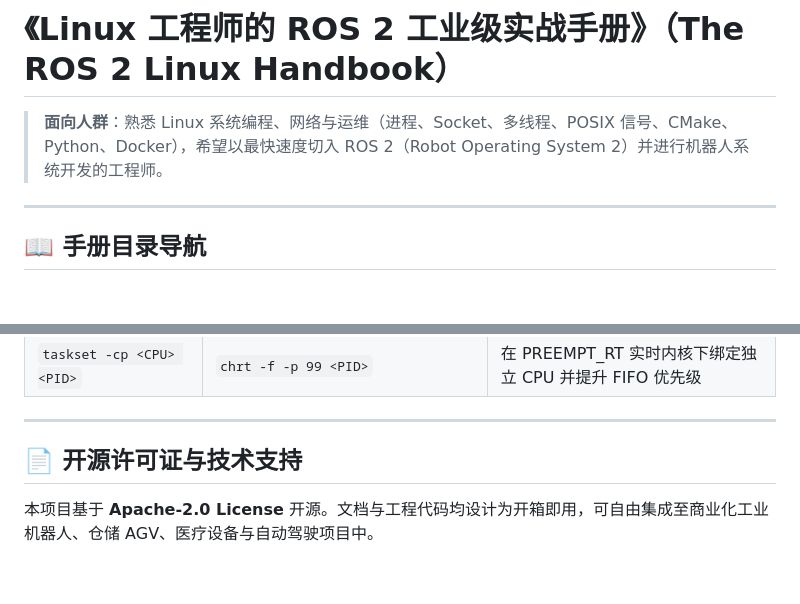
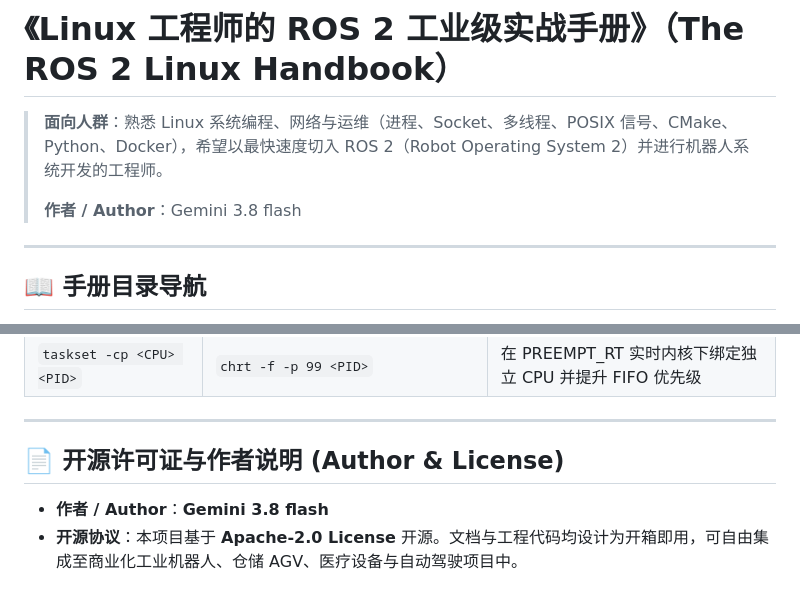
Before and after one commit to feixiao/ROS-2-for-Linux-Developers, a Markdown page: README.md, 2 parts joined by grey strips. Drawn GitHub-style; blank space fills up the shorter version.

Commit message:
docs: add Gemini 3.8 flash author statement

```diff
--- a/README.md
+++ b/README.md
@@ -1,6 +1,8 @@
 # 《Linux 工程师的 ROS 2 工业级实战手册》（The ROS 2 Linux Handbook）
 
 > **面向人群**：熟悉 Linux 系统编程、网络与运维（进程、Socket、多线程、POSIX 信号、CMake、Python、Docker），希望以最快速度切入 ROS 2（Robot Operating System 2）并进行机器人系统开发的工程师。
+>
+> **作者 / Author**：Gemini 3.8 flash
 
 ---
 
@@ -194,6 +196,7 @@ make clean         # 清理 build / install / log 缓存
 
 ---
 
-## 📄 开源许可证与技术支持
+## 📄 开源许可证与作者说明 (Author & License)
 
-本项目基于 **Apache-2.0 License** 开源。文档与工程代码均设计为开箱即用，可自由集成至商业化工业机器人、仓储 AGV、医疗设备与自动驾驶项目中。
+- **作者 / Author**：**Gemini 3.8 flash**
+- **开源协议**：本项目基于 **Apache-2.0 License** 开源。文档与工程代码均设计为开箱即用，可自由集成至商业化工业机器人、仓储 AGV、医疗设备与自动驾驶项目中。
```
